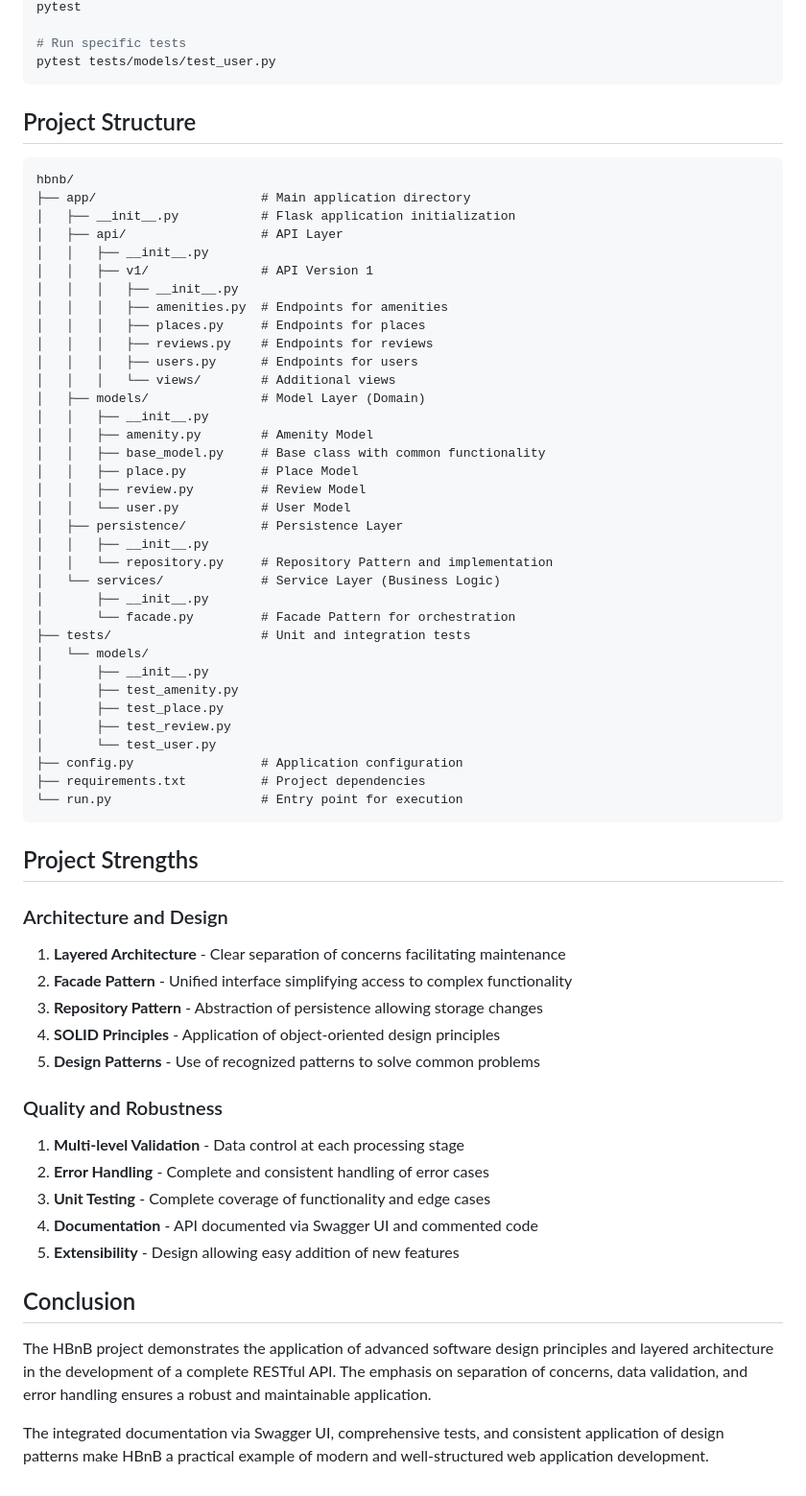
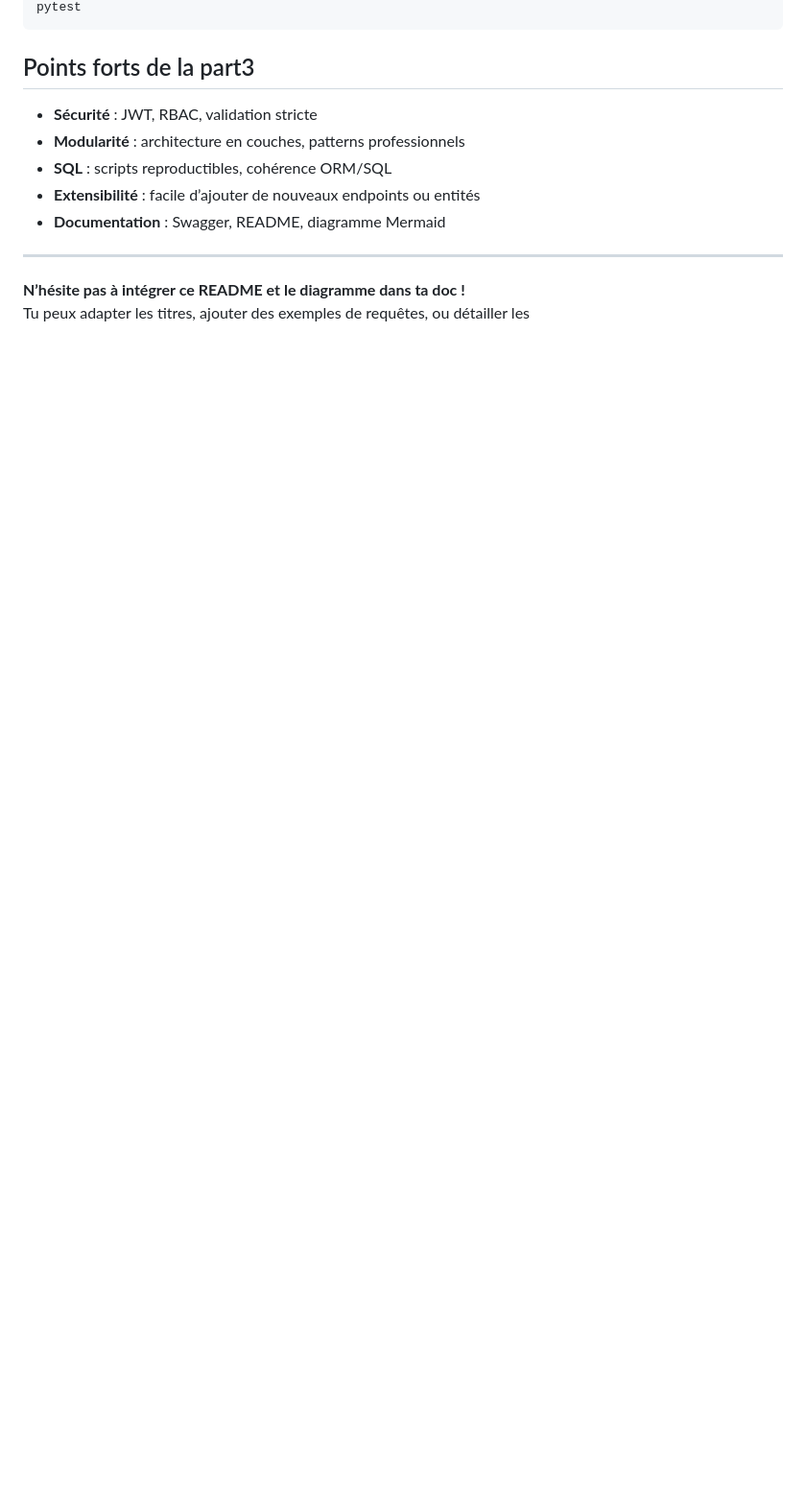
Before and after one commit to Steph974-Git/holbertonschool-hbnb, a Markdown page: part3/hbnb/README.md, the part around the change printed below. Shown: that part at 96% size. Drawn GitHub-style; blank space fills up the shorter version.

````diff
--- a/part3/hbnb/README.md
+++ b/part3/hbnb/README.md
@@ -169,67 +116,15 @@ Swagger UI documentation is available at: http://127.0.0.1:5000/
 pytest
-
-# Run specific tests
-pytest tests/models/test_user.py
 ```
 
-## Project Structure
+## Points forts de la part3
 
-```
-hbnb/
-├── app/                      # Main application directory
-│   ├── __init__.py           # Flask application initialization
-│   ├── api/                  # API Layer
-│   │   ├── __init__.py
-│   │   ├── v1/               # API Version 1
-│   │   │   ├── __init__.py
-│   │   │   ├── amenities.py  # Endpoints for amenities
-│   │   │   ├── places.py     # Endpoints for places
-│   │   │   ├── reviews.py    # Endpoints for reviews
-│   │   │   ├── users.py      # Endpoints for users
-│   │   │   └── views/        # Additional views
-│   ├── models/               # Model Layer (Domain)
-│   │   ├── __init__.py
-│   │   ├── amenity.py        # Amenity Model
-│   │   ├── base_model.py     # Base class with common functionality
-│   │   ├── place.py          # Place Model
-│   │   ├── review.py         # Review Model
-│   │   └── user.py           # User Model
-│   ├── persistence/          # Persistence Layer
-│   │   ├── __init__.py
-│   │   └── repository.py     # Repository Pattern and implementation
-│   └── services/             # Service Layer (Business Logic)
-│       ├── __init__.py
-│       └── facade.py         # Facade Pattern for orchestration
-├── tests/                    # Unit and integration tests
-│   └── models/
-│       ├── __init__.py
-│       ├── test_amenity.py
-│       ├── test_place.py
-│       ├── test_review.py
-│       └── test_user.py
-├── config.py                 # Application configuration
-├── requirements.txt          # Project dependencies
-└── run.py                    # Entry point for execution
-```
+- **Sécurité** : JWT, RBAC, validation stricte
+- **Modularité** : architecture en couches, patterns professionnels
+- **SQL** : scripts reproductibles, cohérence ORM/SQL
+- **Extensibilité** : facile d’ajouter de nouveaux endpoints ou entités
+- **Documentation** : Swagger, README, diagramme Mermaid
 
-## Project Strengths
+---
 
-### Architecture and Design
-1. **Layered Architecture** - Clear separation of concerns facilitating maintenance
-2. **Facade Pattern** - Unified interface simplifying access to complex functionality
-3. **Repository Pattern** - Abstraction of persistence allowing storage changes
-4. **SOLID Principles** - Application of object-oriented design principles
-5. **Design Patterns** - Use of recognized patterns to solve common problems
-
-### Quality and Robustness
-1. **Multi-level Validation** - Data control at each processing stage
-2. **Error Handling** - Complete and consistent handling of error cases
-3. **Unit Testing** - Complete coverage of functionality and edge cases
-4. **Documentation** - API documented via Swagger UI and commented code
-5. **Extensibility** - Design allowing easy addition of new features
-
-## Conclusion
-
-The HBnB project demonstrates the application of advanced software design principles and layered architecture in the development of a complete RESTful API. The emphasis on separation of concerns, data validation, and error handling ensures a robust and maintainable application.
-
-The integrated documentation via Swagger UI, comprehensive tests, and consistent application of design patterns make HBnB a practical example of modern and well-structured web application development.
+**N’hésite pas à intégrer ce README et le diagramme dans ta doc !**
+Tu peux adapter les titres, ajouter des exemples de requêtes, ou détailler les
````
Also changed, not shown: other parts of part3/hbnb/README.md (+89 -142 lines).
